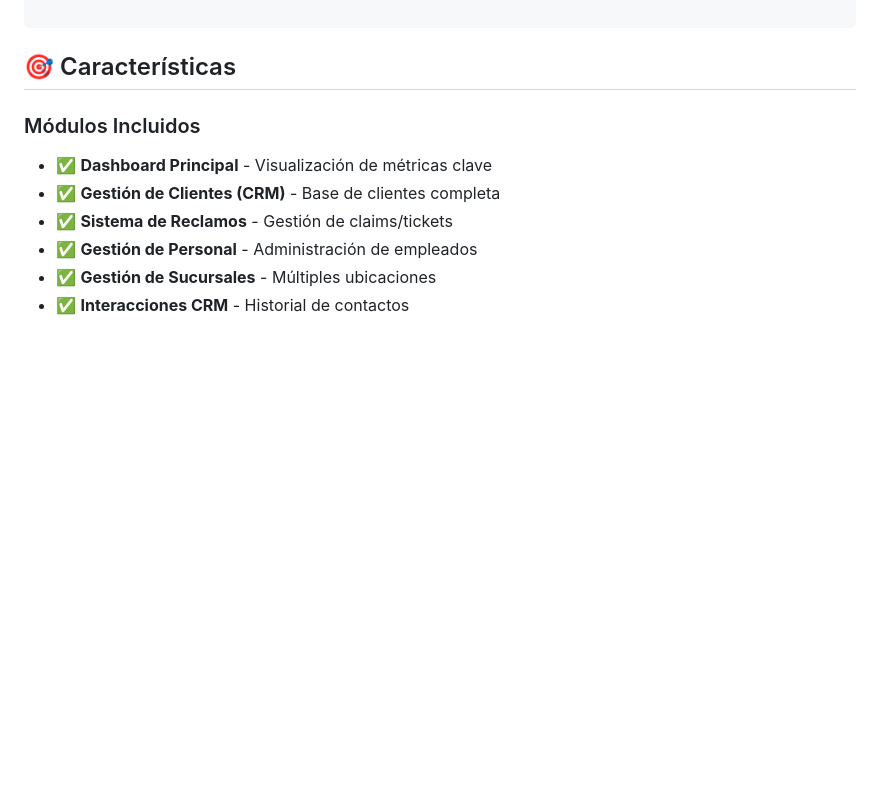
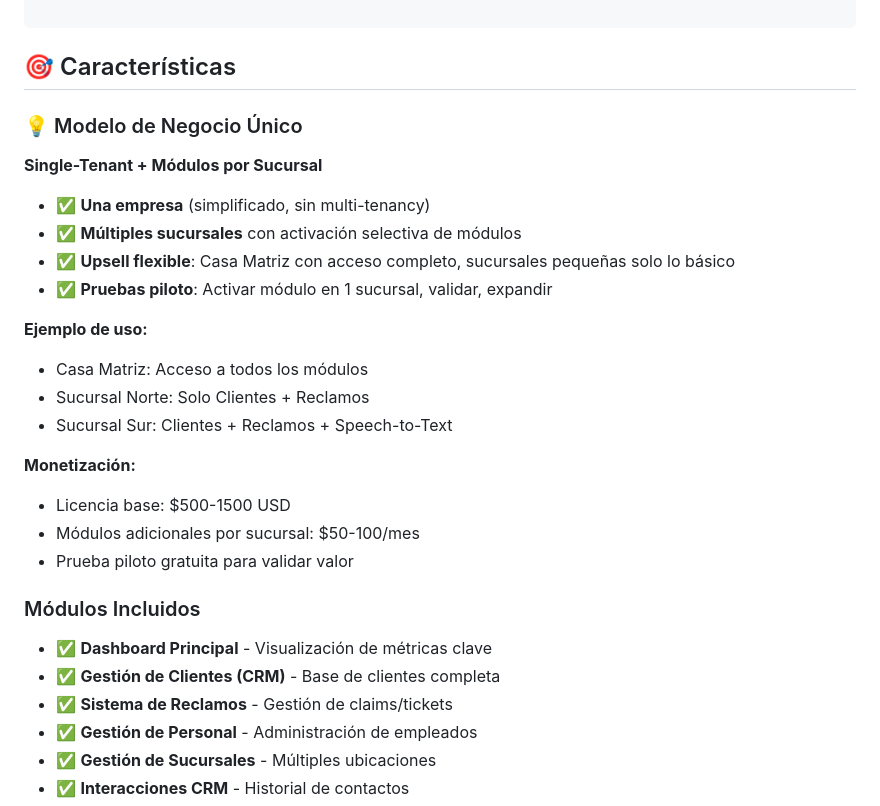
Before and after one commit to rcrossa/automate-dashboard, a Markdown page: README.md, the part around the change. GitHub-like rendering; blank space fills up the shorter version.

Commit message:
Update README with new business model and create implementation plan
- Added business model section explaining single-tenant + module upselling
- Created comprehensive implementation plan with verification steps
- Documented monetization strategy: base license + per-branch modules

````diff
--- a/README.md
+++ b/README.md
@@ -21,6 +21,24 @@ automate-dashboard/
 ```
 
 ## 🎯 Características
+
+### 💡 Modelo de Negocio Único
+**Single-Tenant + Módulos por Sucursal**
+
+- ✅ **Una empresa** (simplificado, sin multi-tenancy)
+- ✅ **Múltiples sucursales** con activación selectiva de módulos
+- ✅ **Upsell flexible**: Casa Matriz con acceso completo, sucursales pequeñas solo lo básico
+- ✅ **Pruebas piloto**: Activar módulo en 1 sucursal, validar, expandir
+
+**Ejemplo de uso:**
+- Casa Matriz: Acceso a todos los módulos
+- Sucursal Norte: Solo Clientes + Reclamos
+- Sucursal Sur: Clientes + Reclamos + Speech-to-Text
+
+**Monetización:**
+- Licencia base: $500-1500 USD
+- Módulos adicionales por sucursal: $50-100/mes
+- Prueba piloto gratuita para validar valor
 
 ### Módulos Incluidos
 - ✅ **Dashboard Principal** - Visualización de métricas clave
````
